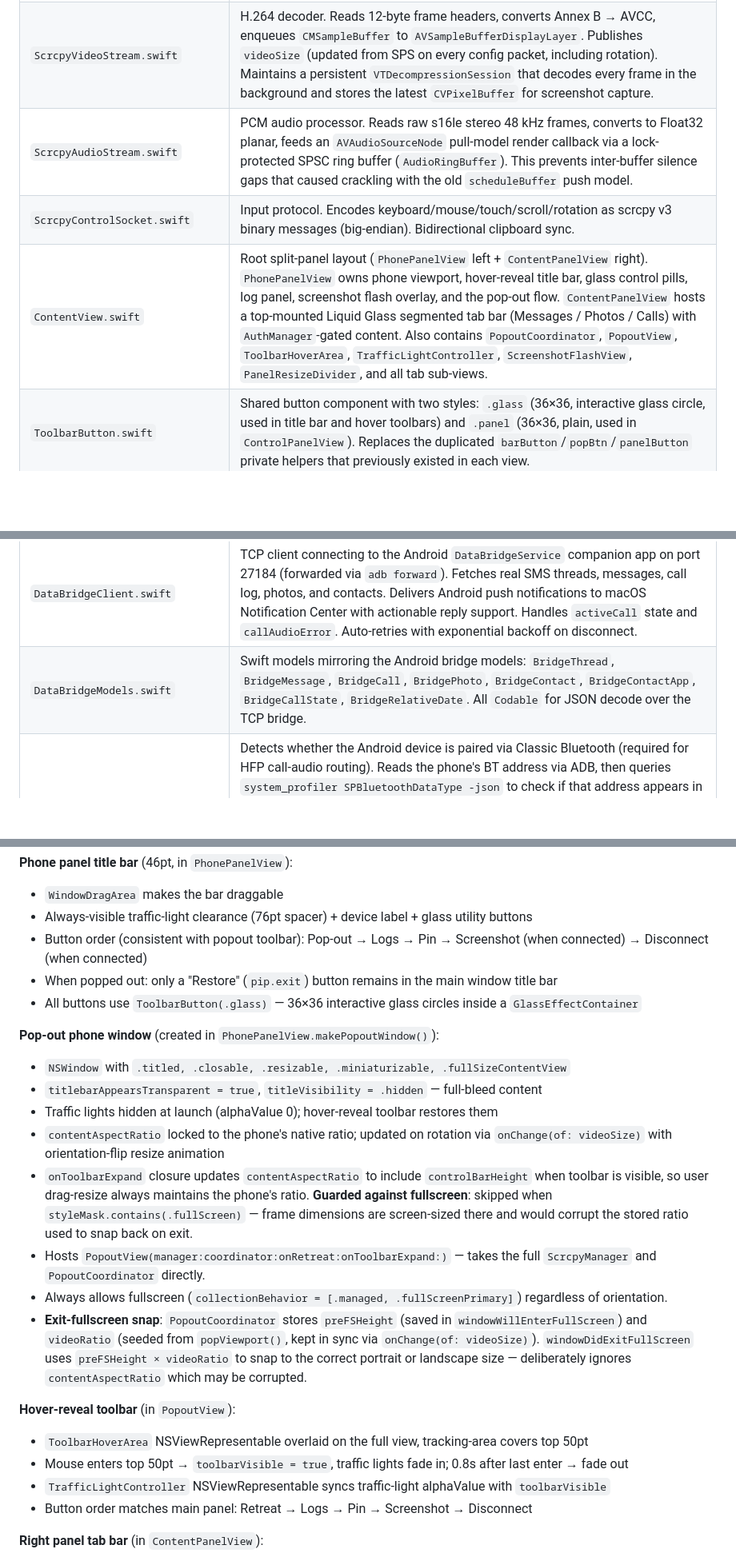
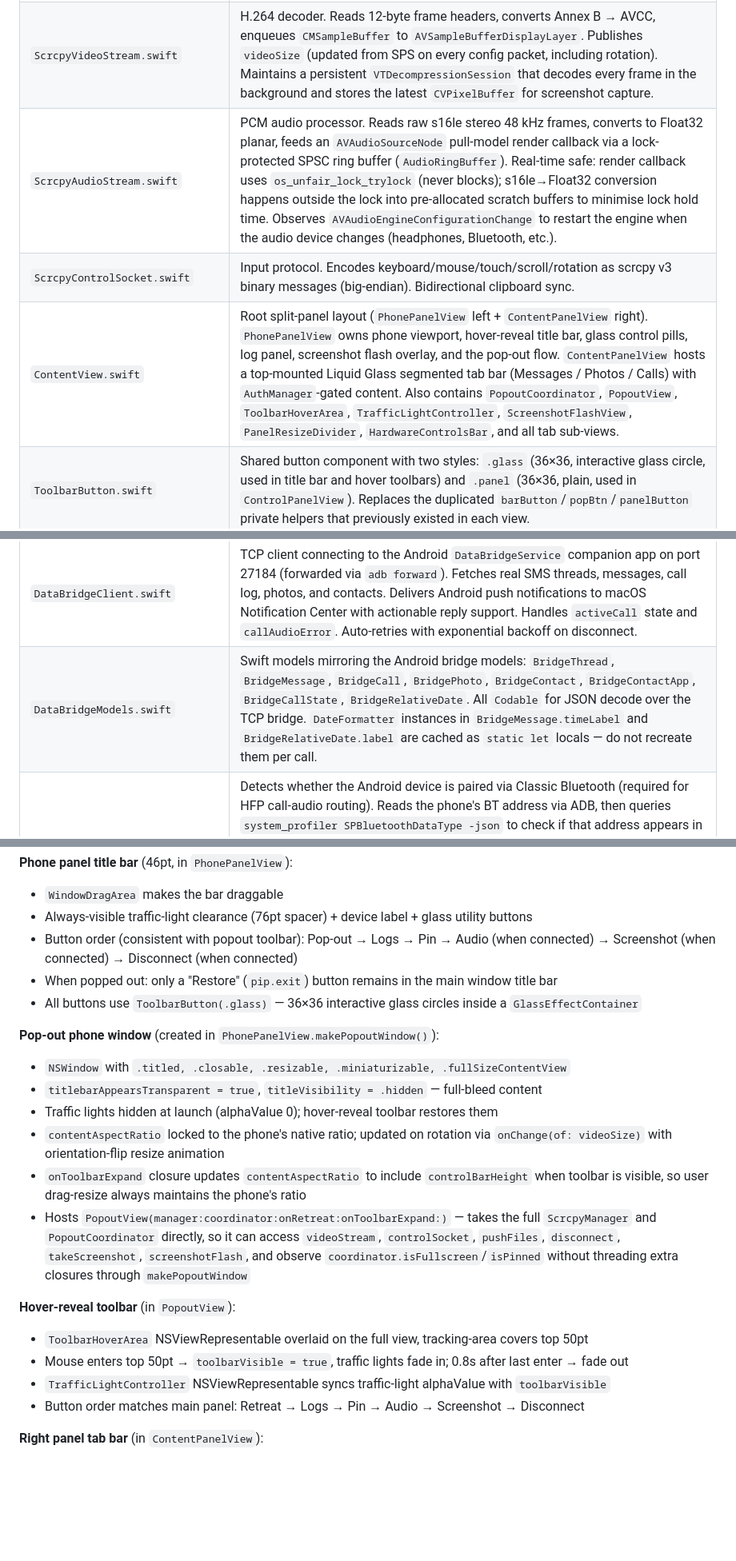
Before and after one commit to arrrnmp/aphone-mirroring, a Markdown page: macos/CLAUDE.md, 3 parts joined by grey strips. Shown at 80% size. Rendered like a GitHub page; blank space fills up the shorter version.

```diff
--- a/macos/CLAUDE.md
+++ b/macos/CLAUDE.md
@@ -36,9 +36,9 @@ All source files are in `aPhone Mirroring/aPhone MIrroring/`.
 |------|------|
 | `ScrcpyManager.swift` | Main orchestrator (`@MainActor ObservableObject`). Owns connection lifecycle, ADB device discovery, TCP listener, handshake, battery polling, menu bar status icon, file drag-and-drop push, and screenshot capture. Publishes `screenshotFlash: ScreenshotFlash?` (set with `withAnimation`; auto-cleared after 3.5 s). |
 | `ScrcpyVideoStream.swift` | H.264 decoder. Reads 12-byte frame headers, converts Annex B → AVCC, enqueues `CMSampleBuffer` to `AVSampleBufferDisplayLayer`. Publishes `videoSize` (updated from SPS on every config packet, including rotation). Maintains a persistent `VTDecompressionSession` that decodes every frame in the background and stores the latest `CVPixelBuffer` for screenshot capture. |
-| `ScrcpyAudioStream.swift` | PCM audio processor. Reads raw s16le stereo 48 kHz frames, converts to Float32 planar, feeds an `AVAudioSourceNode` pull-model render callback via a lock-protected SPSC ring buffer (`AudioRingBuffer`). This prevents inter-buffer silence gaps that caused crackling with the old `scheduleBuffer` push model. |
+| `ScrcpyAudioStream.swift` | PCM audio processor. Reads raw s16le stereo 48 kHz frames, converts to Float32 planar, feeds an `AVAudioSourceNode` pull-model render callback via a lock-protected SPSC ring buffer (`AudioRingBuffer`). Real-time safe: render callback uses `os_unfair_lock_trylock` (never blocks); s16le→Float32 conversion happens outside the lock into pre-allocated scratch buffers to minimise lock hold time. Observes `AVAudioEngineConfigurationChange` to restart the engine when the audio device changes (headphones, Bluetooth, etc.). |
 | `ScrcpyControlSocket.swift` | Input protocol. Encodes keyboard/mouse/touch/scroll/rotation as scrcpy v3 binary messages (big-endian). Bidirectional clipboard sync. |
-| `ContentView.swift` | Root split-panel layout (`PhonePanelView` left + `ContentPanelView` right). `PhonePanelView` owns phone viewport, hover-reveal title bar, glass control pills, log panel, screenshot flash overlay, and the pop-out flow. `ContentPanelView` hosts a top-mounted Liquid Glass segmented tab bar (Messages / Photos / Calls) with `AuthManager`-gated content. Also contains `PopoutCoordinator`, `PopoutView`, `ToolbarHoverArea`, `TrafficLightController`, `ScreenshotFlashView`, `PanelResizeDivider`, and all tab sub-views. |
+| `ContentView.swift` | Root split-panel layout (`PhonePanelView` left + `ContentPanelView` right). `PhonePanelView` owns phone viewport, hover-reveal title bar, glass control pills, log panel, screenshot flash overlay, and the pop-out flow. `ContentPanelView` hosts a top-mounted Liquid Glass segmented tab bar (Messages / Photos / Calls) with `AuthManager`-gated content. Also contains `PopoutCoordinator`, `PopoutView`, `ToolbarHoverArea`, `TrafficLightController`, `ScreenshotFlashView`, `PanelResizeDivider`, `HardwareControlsBar`, and all tab sub-views. |
 | `ToolbarButton.swift` | Shared button component with two styles: `.glass` (36×36, interactive glass circle, used in title bar and hover toolbars) and `.panel` (36×36, plain, used in `ControlPanelView`). Replaces the duplicated `barButton`/`popBtn`/`panelButton` private helpers that previously existed in each view. |
 | `AuthManager.swift` | `@Observable` class that gates access to the right-panel tabs via biometrics/password. Locks after 2 min background or 2 min inactivity. |
 | `VideoDisplayView.swift` | `NSViewRepresentable` bridging SwiftUI to `AVSampleBufferDisplayLayer`. Captures all mouse/keyboard/scroll events, supports trackpad gesture simulation, and drag-and-drop file handling. |
@@ -47,7 +47,7 @@ All source files are in `aPhone Mirroring/aPhone MIrroring/`.
 | `AppLog.swift` | Singleton logger, max 500 entries, displayed as overlay in `PhonePanelView`. |
 | `NWConnectionExtensions.swift` | Protocol helpers: async `receiveExactly()` on `NWConnection`, big-endian `Data` readers. |
 | `DataBridgeClient.swift` | TCP client connecting to the Android `DataBridgeService` companion app on port 27184 (forwarded via `adb forward`). Fetches real SMS threads, messages, call log, photos, and contacts. Delivers Android push notifications to macOS Notification Center with actionable reply support. Handles `activeCall` state and `callAudioError`. Auto-retries with exponential backoff on disconnect. |
-| `DataBridgeModels.swift` | Swift models mirroring the Android bridge models: `BridgeThread`, `BridgeMessage`, `BridgeCall`, `BridgePhoto`, `BridgeContact`, `BridgeContactApp`, `BridgeCallState`, `BridgeRelativeDate`. All `Codable` for JSON decode over the TCP bridge. |
+| `DataBridgeModels.swift` | Swift models mirroring the Android bridge models: `BridgeThread`, `BridgeMessage`, `BridgeCall`, `BridgePhoto`, `BridgeContact`, `BridgeContactApp`, `BridgeCallState`, `BridgeRelativeDate`. All `Codable` for JSON decode over the TCP bridge. `DateFormatter` instances in `BridgeMessage.timeLabel` and `BridgeRelativeDate.label` are cached as `static let` locals — do not recreate them per call. |
 | `BluetoothPairingManager.swift` | Detects whether the Android device is paired via Classic Bluetooth (required for HFP call-audio routing). Reads the phone's BT address via ADB, then queries `system_profiler SPBluetoothDataType -json` to check if that address appears in macOS's paired-device list. Pairing is initiated by making the phone discoverable via ADB and opening macOS Bluetooth System Settings (`x-apple.systempreferences:com.apple.BluetoothSettings`) for the user to complete. Polls `system_profiler` every 2 s (60 s timeout). **Does not use `IOBluetooth`** — that framework is removed on macOS 26. |
 | `CallWindowController.swift` | Singleton that manages a floating borderless `NSWindow` shown during active calls. Hosts `CallView` — a Liquid Glass card with contact name, call status, elapsed timer, and glass circle action buttons (Mute, End, Mac Audio, Phone Audio). Positioned top-right of the main screen with a 12 pt margin. |
 
@@ -139,7 +139,7 @@ The app window uses `.hiddenTitleBar` style (set via `WindowGroup.windowStyle`)
 **Phone panel title bar** (46pt, in `PhonePanelView`):
 - `WindowDragArea` makes the bar draggable
 - Always-visible traffic-light clearance (76pt spacer) + device label + glass utility buttons
-- Button order (consistent with popout toolbar): Pop-out → Logs → Pin → Screenshot (when connected) → Disconnect (when connected)
+- Button order (consistent with popout toolbar): Pop-out → Logs → Pin → Audio (when connected) → Screenshot (when connected) → Disconnect (when connected)
 - When popped out: only a "Restore" (`pip.exit`) button remains in the main window title bar
 - All buttons use `ToolbarButton(.glass)` — 36×36 interactive glass circles inside a `GlassEffectContainer`
 
@@ -148,16 +148,14 @@ The app window uses `.hiddenTitleBar` style (set via `WindowGroup.windowStyle`)
 - `titlebarAppearsTransparent = true`, `titleVisibility = .hidden` — full-bleed content
 - Traffic lights hidden at launch (alphaValue 0); hover-reveal toolbar restores them
 - `contentAspectRatio` locked to the phone's native ratio; updated on rotation via `onChange(of: videoSize)` with orientation-flip resize animation
-- `onToolbarExpand` closure updates `contentAspectRatio` to include `controlBarHeight` when toolbar is visible, so user drag-resize always maintains the phone's ratio. **Guarded against fullscreen**: skipped when `styleMask.contains(.fullScreen)` — frame dimensions are screen-sized there and would corrupt the stored ratio used to snap back on exit.
-- Hosts `PopoutView(manager:coordinator:onRetreat:onToolbarExpand:)` — takes the full `ScrcpyManager` and `PopoutCoordinator` directly.
-- Always allows fullscreen (`collectionBehavior = [.managed, .fullScreenPrimary]`) regardless of orientation.
-- **Exit-fullscreen snap**: `PopoutCoordinator` stores `preFSHeight` (saved in `windowWillEnterFullScreen`) and `videoRatio` (seeded from `popViewport()`, kept in sync via `onChange(of: videoSize)`). `windowDidExitFullScreen` uses `preFSHeight × videoRatio` to snap to the correct portrait or landscape size — deliberately ignores `contentAspectRatio` which may be corrupted.
+- `onToolbarExpand` closure updates `contentAspectRatio` to include `controlBarHeight` when toolbar is visible, so user drag-resize always maintains the phone's ratio
+- Hosts `PopoutView(manager:coordinator:onRetreat:onToolbarExpand:)` — takes the full `ScrcpyManager` and `PopoutCoordinator` directly, so it can access `videoStream`, `controlSocket`, `pushFiles`, `disconnect`, `takeScreenshot`, `screenshotFlash`, and observe `coordinator.isFullscreen`/`isPinned` without threading extra closures through `makePopoutWindow`
 
 **Hover-reveal toolbar** (in `PopoutView`):
 - `ToolbarHoverArea` NSViewRepresentable overlaid on the full view, tracking-area covers top 50pt
 - Mouse enters top 50pt → `toolbarVisible = true`, traffic lights fade in; 0.8s after last enter → fade out
 - `TrafficLightController` NSViewRepresentable syncs traffic-light alphaValue with `toolbarVisible`
-- Button order matches main panel: Retreat → Logs → Pin → Screenshot → Disconnect
+- Button order matches main panel: Retreat → Logs → Pin → Audio → Screenshot → Disconnect
 
 **Right panel tab bar** (in `ContentPanelView`):
 - Layout is `VStack`: tab bar at top, content fills remaining height. No bottom floating bar.
```
Also changed, not shown: other parts of macos/CLAUDE.md (+34 -14 lines), CLAUDE.md (+13 -5 lines), macos/README.md (+2 -2 lines).
